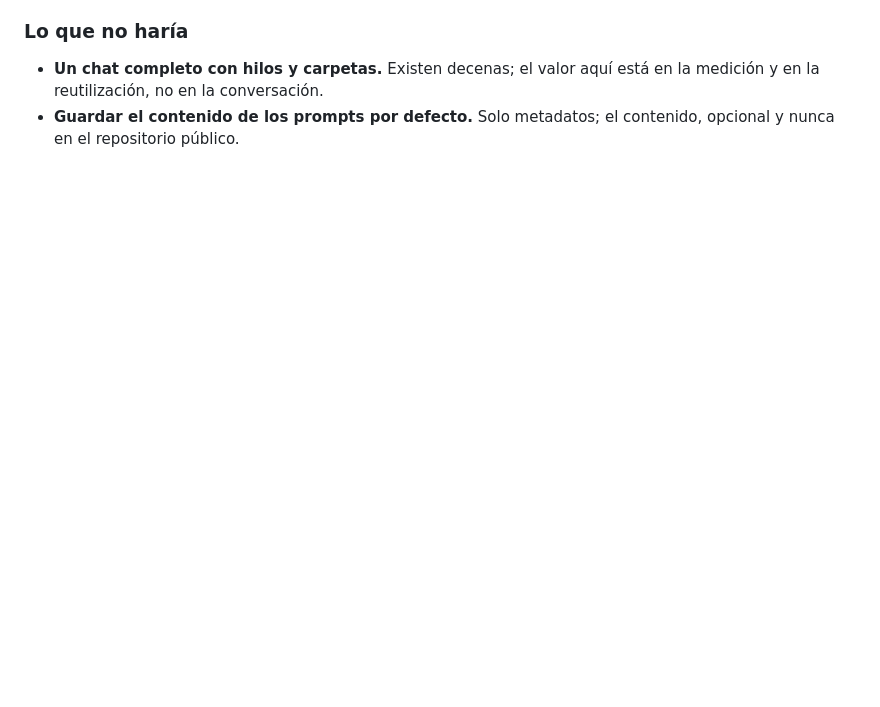
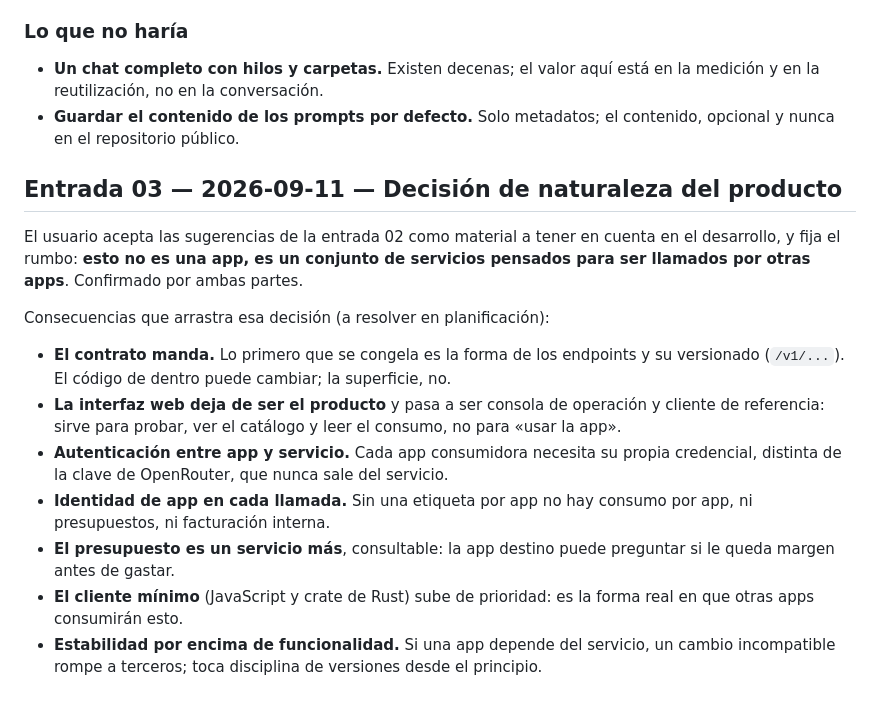
Before and after one commit to npiobject-labs/openrouter, a Markdown page: docs/planificacion/ideas-entrada.md, the part around the change. Drawn GitHub-style; blank space fills up the shorter version.

Commit message:
Registrar entrada 03: el producto es un conjunto de servicios, no una app
Co-Authored-By: Claude Opus 5 <noreply@anthropic.com>
Claude-Session: https://claude.ai/code/session_01NpHp6i11Nt5cmGCH4ynY7T

```diff
--- a/docs/planificacion/ideas-entrada.md
+++ b/docs/planificacion/ideas-entrada.md
@@ -113,3 +113,27 @@ Ideas diferenciales:
   medición y en la reutilización, no en la conversación.
 - **Guardar el contenido de los prompts por defecto.** Solo metadatos; el contenido,
   opcional y nunca en el repositorio público.
+
+## Entrada 03 — 2026-09-11 — Decisión de naturaleza del producto
+
+El usuario acepta las sugerencias de la entrada 02 como material a tener en cuenta en el
+desarrollo, y fija el rumbo: **esto no es una app, es un conjunto de servicios pensados
+para ser llamados por otras apps**. Confirmado por ambas partes.
+
+Consecuencias que arrastra esa decisión (a resolver en planificación):
+
+- **El contrato manda.** Lo primero que se congela es la forma de los endpoints y su
+  versionado (`/v1/...`). El código de dentro puede cambiar; la superficie, no.
+- **La interfaz web deja de ser el producto** y pasa a ser consola de operación y cliente
+  de referencia: sirve para probar, ver el catálogo y leer el consumo, no para «usar la
+  app».
+- **Autenticación entre app y servicio.** Cada app consumidora necesita su propia
+  credencial, distinta de la clave de OpenRouter, que nunca sale del servicio.
+- **Identidad de app en cada llamada.** Sin una etiqueta por app no hay consumo por app,
+  ni presupuestos, ni facturación interna.
+- **El presupuesto es un servicio más**, consultable: la app destino puede preguntar si
+  le queda margen antes de gastar.
+- **El cliente mínimo** (JavaScript y crate de Rust) sube de prioridad: es la forma real
+  en que otras apps consumirán esto.
+- **Estabilidad por encima de funcionalidad.** Si una app depende del servicio, un cambio
+  incompatible rompe a terceros; toca disciplina de versiones desde el principio.
```
